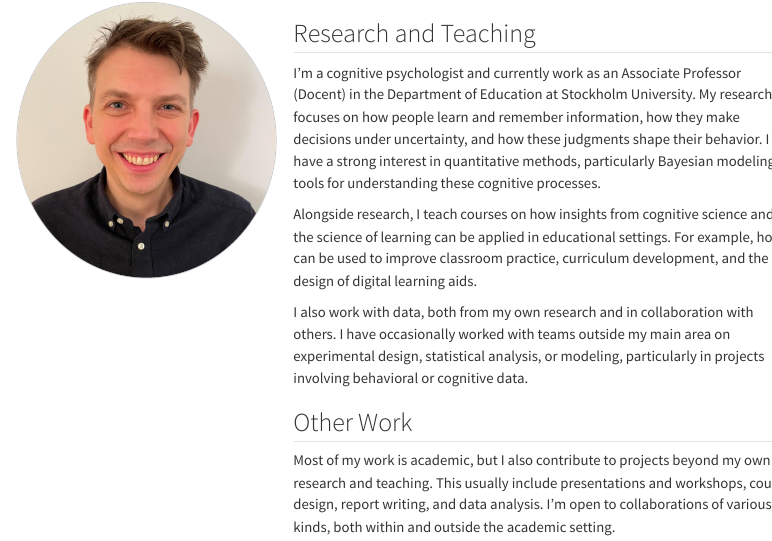
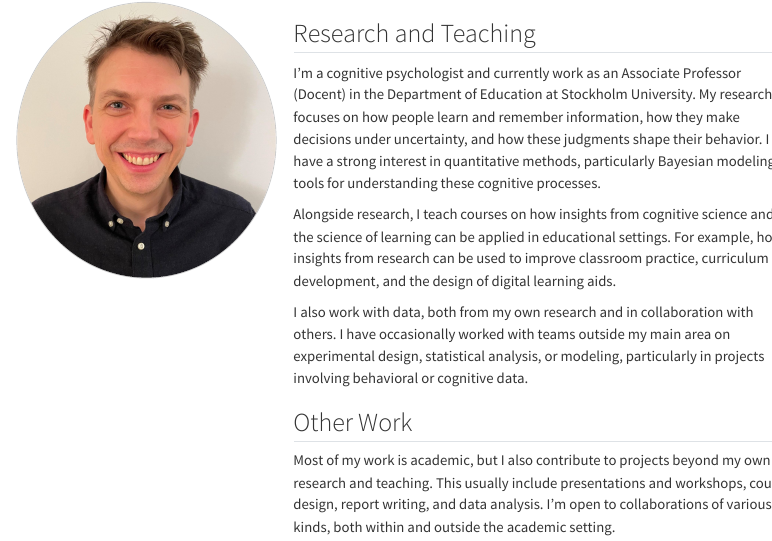
Before and after one commit to jemstedt/jemstedt.github.io, a Quarto document (index.qmd): the page in a window 1100 px wide, from 60 px down. Rendered offline with R 4.5, knitr and Pandoc in place of Quarto, with nearby package versions; menus at the side of the page are left out.

Commit message:
minor change

```diff
--- a/index.qmd
+++ b/index.qmd
@@ -13,7 +13,7 @@ page-layout: full
 ## Research and Teaching
 I’m a cognitive psychologist and currently work as an Associate Professor (Docent) in the Department of Education at Stockholm University. My research focuses on how people learn and remember information, how they make decisions under uncertainty, and how these judgments shape their behavior. I have a strong interest in quantitative methods, particularly Bayesian modeling, as tools for understanding these cognitive processes.
 
-Alongside research, I teach courses on how insights from cognitive science and the science of learning can be applied in educational settings. For example, how it can be used to improve classroom practice, curriculum development, and the design of digital learning aids.
+Alongside research, I teach courses on how insights from cognitive science and the science of learning can be applied in educational settings. For example, how insights from research can be used to improve classroom practice, curriculum development, and the design of digital learning aids.
 
 I also work with data, both from my own research and in collaboration with others. I have occasionally worked with teams outside my main area on experimental design, statistical analysis, or modeling, particularly in projects involving behavioral or cognitive data.
 
```
